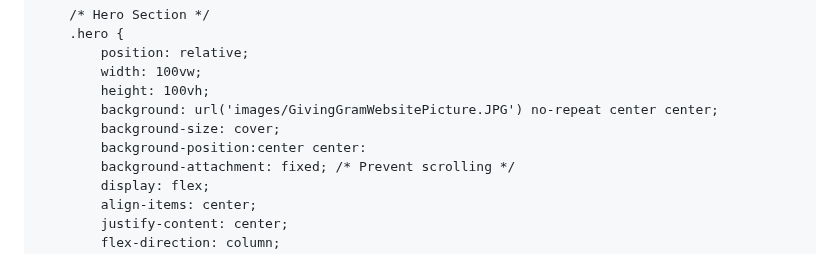
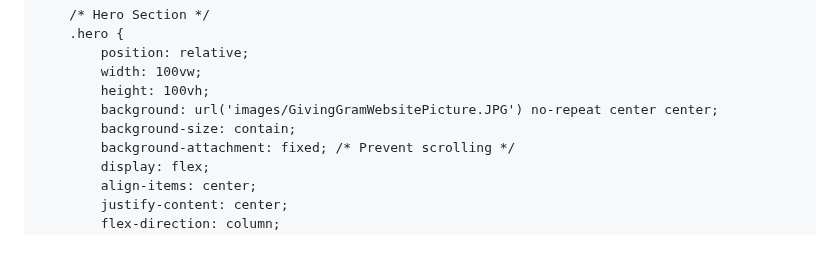
Before and after one commit to Zword1/Zword1.github.io, a Markdown page: README.md, the part around the change. Rendered like a GitHub page.

```diff
--- a/README.md
+++ b/README.md
@@ -31,8 +31,7 @@
             width: 100vw;
             height: 100vh;
             background: url('images/GivingGramWebsitePicture.JPG') no-repeat center center;
-            background-size: cover;
-            background-position:center center:
+            background-size: contain;
             background-attachment: fixed; /* Prevent scrolling */
             display: flex;
             align-items: center;
```
